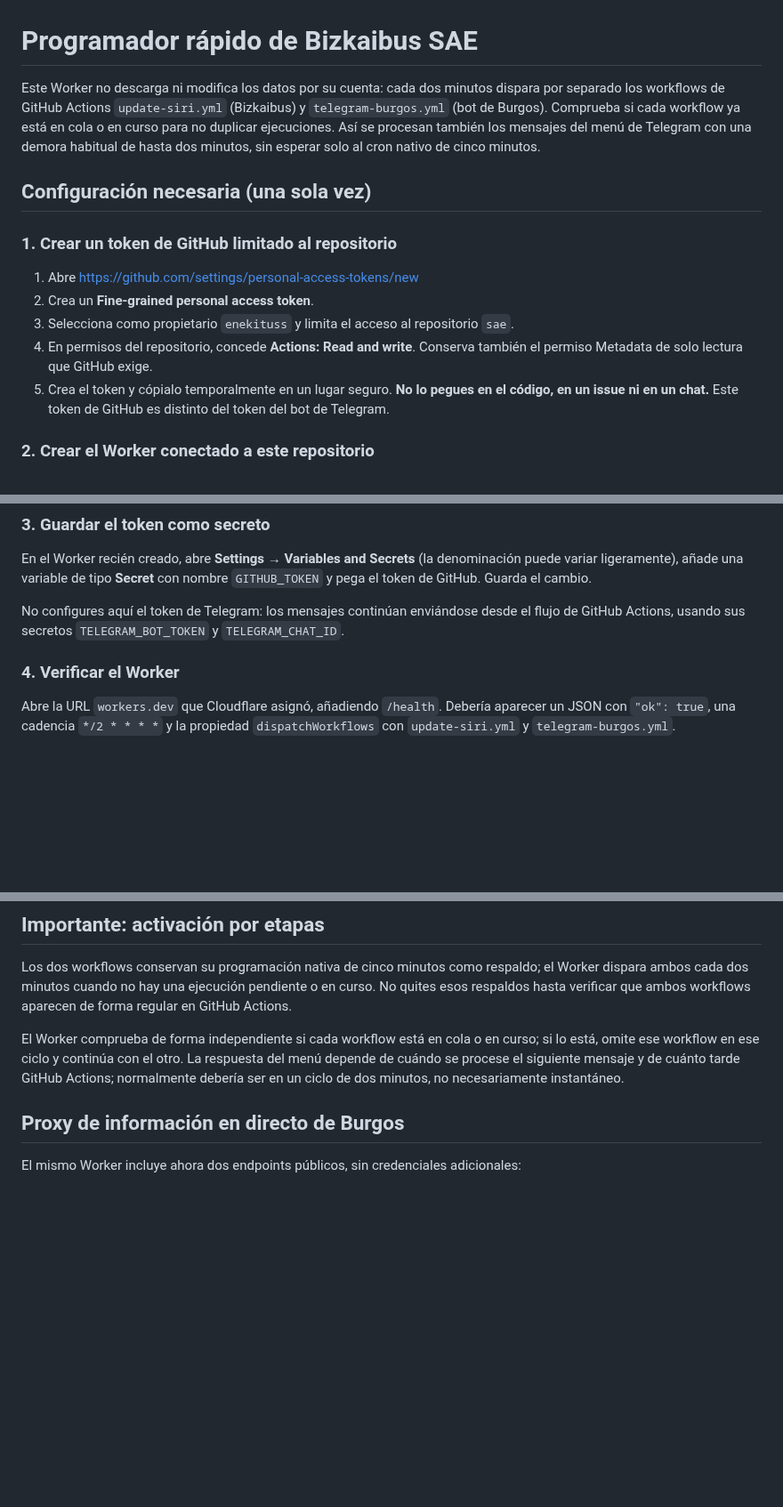
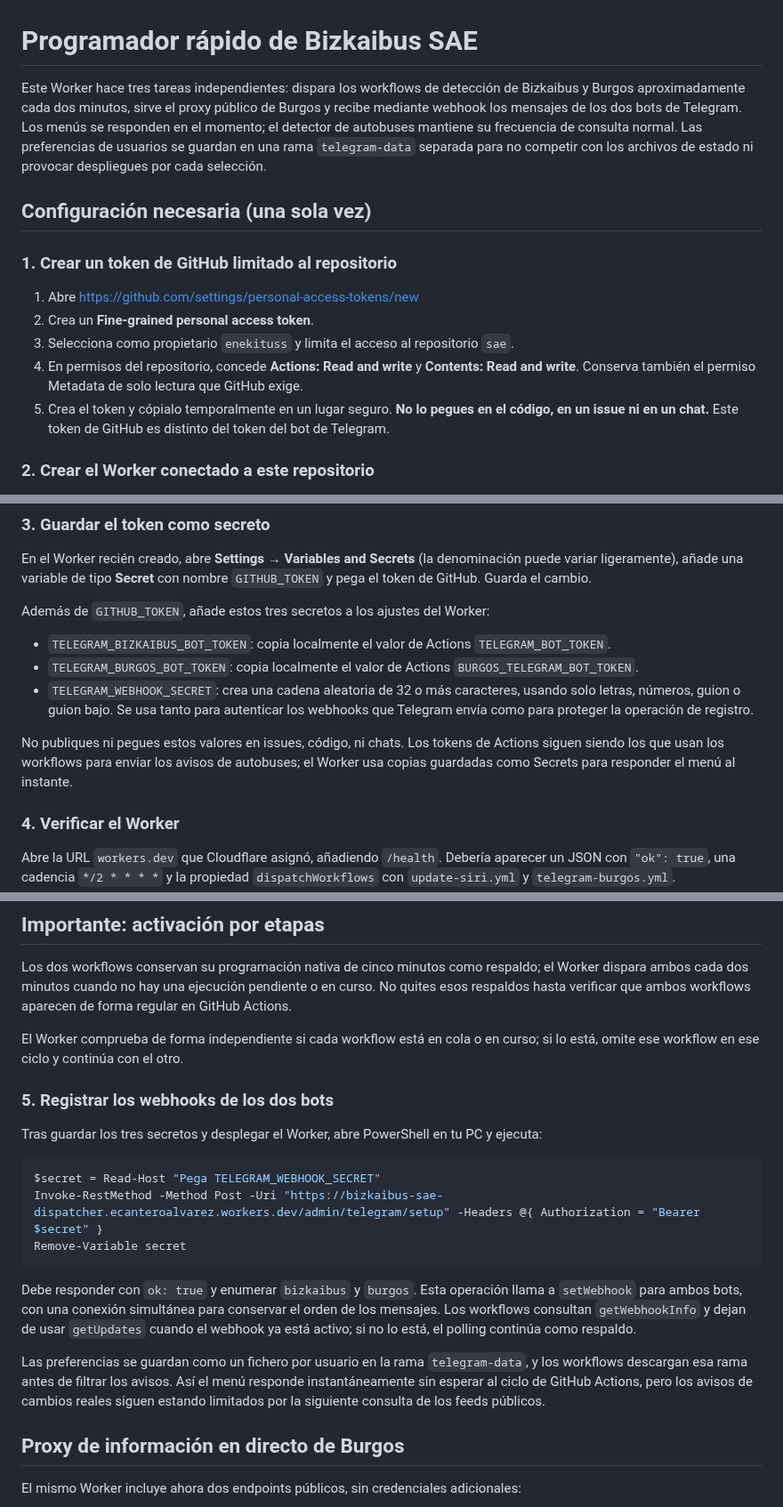
Before and after one commit to enekituss/sae, a Markdown page: cloudflare-worker/README.md, 3 parts joined by grey strips. Shown at 89% size. Drawn GitHub-style; blank space fills up the shorter version.

Commit message:
Documentar webhooks y secretos de Telegram

````diff
--- a/cloudflare-worker/README.md
+++ b/cloudflare-worker/README.md
@@ -1,6 +1,6 @@
 # Programador rápido de Bizkaibus SAE
 
-Este Worker no descarga ni modifica los datos por su cuenta: cada dos minutos dispara por separado los workflows de GitHub Actions `update-siri.yml` (Bizkaibus) y `telegram-burgos.yml` (bot de Burgos). Comprueba si cada workflow ya está en cola o en curso para no duplicar ejecuciones. Así se procesan también los mensajes del menú de Telegram con una demora habitual de hasta dos minutos, sin esperar solo al cron nativo de cinco minutos.
+Este Worker hace tres tareas independientes: dispara los workflows de detección de Bizkaibus y Burgos aproximadamente cada dos minutos, sirve el proxy público de Burgos y recibe mediante webhook los mensajes de los dos bots de Telegram. Los menús se responden en el momento; el detector de autobuses mantiene su frecuencia de consulta normal. Las preferencias de usuarios se guardan en una rama `telegram-data` separada para no competir con los archivos de estado ni provocar despliegues por cada selección.
 
 ## Configuración necesaria (una sola vez)
 
@@ -9,7 +9,7 @@ Este Worker no descarga ni modifica los datos por su cuenta: cada dos minutos di
 1. Abre https://github.com/settings/personal-access-tokens/new
 2. Crea un **Fine-grained personal access token**.
 3. Selecciona como propietario `enekituss` y limita el acceso al repositorio `sae`.
-4. En permisos del repositorio, concede **Actions: Read and write**. Conserva también el permiso Metadata de solo lectura que GitHub exige.
+4. En permisos del repositorio, concede **Actions: Read and write** y **Contents: Read and write**. Conserva también el permiso Metadata de solo lectura que GitHub exige.
 5. Crea el token y cópialo temporalmente en un lugar seguro. **No lo pegues en el código, en un issue ni en un chat.** Este token de GitHub es distinto del token del bot de Telegram.
 
 ### 2. Crear el Worker conectado a este repositorio
@@ -25,7 +25,13 @@ Este Worker no descarga ni modifica los datos por su cuenta: cada dos minutos di
 
 En el Worker recién creado, abre **Settings → Variables and Secrets** (la denominación puede variar ligeramente), añade una variable de tipo **Secret** con nombre `GITHUB_TOKEN` y pega el token de GitHub. Guarda el cambio.
 
-No configures aquí el token de Telegram: los mensajes continúan enviándose desde el flujo de GitHub Actions, usando sus secretos `TELEGRAM_BOT_TOKEN` y `TELEGRAM_CHAT_ID`.
+Además de `GITHUB_TOKEN`, añade estos tres secretos a los ajustes del Worker:
+
+- `TELEGRAM_BIZKAIBUS_BOT_TOKEN`: copia localmente el valor de Actions `TELEGRAM_BOT_TOKEN`.
+- `TELEGRAM_BURGOS_BOT_TOKEN`: copia localmente el valor de Actions `BURGOS_TELEGRAM_BOT_TOKEN`.
+- `TELEGRAM_WEBHOOK_SECRET`: crea una cadena aleatoria de 32 o más caracteres, usando solo letras, números, guion o guion bajo. Se usa tanto para autenticar los webhooks que Telegram envía como para proteger la operación de registro.
+
+No publiques ni pegues estos valores en issues, código, ni chats. Los tokens de Actions siguen siendo los que usan los workflows para enviar los avisos de autobuses; el Worker usa copias guardadas como Secrets para responder el menú al instante.
 
 ### 4. Verificar el Worker
 
@@ -37,7 +43,21 @@ Después, en **Logs / Observability**, comprueba que en el siguiente ciclo apare
 
 Los dos workflows conservan su programación nativa de cinco minutos como respaldo; el Worker dispara ambos cada dos minutos cuando no hay una ejecución pendiente o en curso. No quites esos respaldos hasta verificar que ambos workflows aparecen de forma regular en GitHub Actions.
 
-El Worker comprueba de forma independiente si cada workflow está en cola o en curso; si lo está, omite ese workflow en ese ciclo y continúa con el otro. La respuesta del menú depende de cuándo se procese el siguiente mensaje y de cuánto tarde GitHub Actions; normalmente debería ser en un ciclo de dos minutos, no necesariamente instantáneo.
+El Worker comprueba de forma independiente si cada workflow está en cola o en curso; si lo está, omite ese workflow en ese ciclo y continúa con el otro.
+
+### 5. Registrar los webhooks de los dos bots
+
+Tras guardar los tres secretos y desplegar el Worker, abre PowerShell en tu PC y ejecuta:
+
+```powershell
+$secret = Read-Host "Pega TELEGRAM_WEBHOOK_SECRET"
+Invoke-RestMethod -Method Post -Uri "https://bizkaibus-sae-dispatcher.ecanteroalvarez.workers.dev/admin/telegram/setup" -Headers @{ Authorization = "Bearer $secret" }
+Remove-Variable secret
+```
+
+Debe responder con `ok: true` y enumerar `bizkaibus` y `burgos`. Esta operación llama a `setWebhook` para ambos bots, con una conexión simultánea para conservar el orden de los mensajes. Los workflows consultan `getWebhookInfo` y dejan de usar `getUpdates` cuando el webhook ya está activo; si no lo está, el polling continúa como respaldo.
+
+Las preferencias se guardan como un fichero por usuario en la rama `telegram-data`, y los workflows descargan esa rama antes de filtrar los avisos. Así el menú responde instantáneamente sin esperar al ciclo de GitHub Actions, pero los avisos de cambios reales siguen estando limitados por la siguiente consulta de los feeds públicos.
 
 
 ## Proxy de información en directo de Burgos
````
